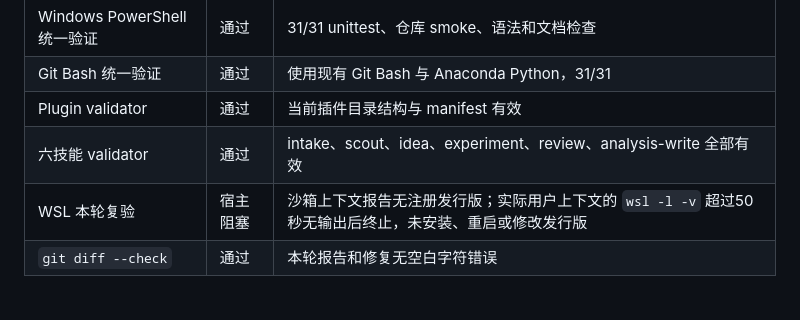
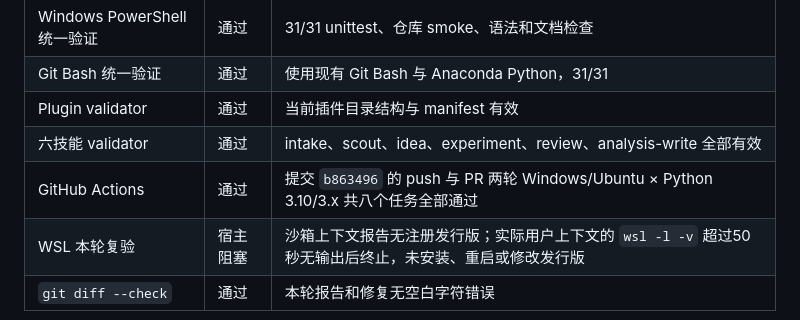
Before and after one commit to AlexenderSokolov/deepscientist-lite-codex-plugin, a Markdown page: docs/maintainers/v0.3-codex-acceptance.zh.md, the part around the change. Rendered like a GitHub page.

Commit message:
Record passing Codex acceptance CI

```diff
--- a/docs/maintainers/v0.3-codex-acceptance.zh.md
+++ b/docs/maintainers/v0.3-codex-acceptance.zh.md
@@ -74,6 +74,7 @@
 | Git Bash 统一验证 | 通过 | 使用现有 Git Bash 与 Anaconda Python，31/31 |
 | Plugin validator | 通过 | 当前插件目录结构与 manifest 有效 |
 | 六技能 validator | 通过 | intake、scout、idea、experiment、review、analysis-write 全部有效 |
+| GitHub Actions | 通过 | 提交 `b863496` 的 push 与 PR 两轮 Windows/Ubuntu × Python 3.10/3.x 共八个任务全部通过 |
 | WSL 本轮复验 | 宿主阻塞 | 沙箱上下文报告无注册发行版；实际用户上下文的 `wsl -l -v` 超过50秒无输出后终止，未安装、重启或修改发行版 |
 | `git diff --check` | 通过 | 本轮报告和修复无空白字符错误 |
 
```
